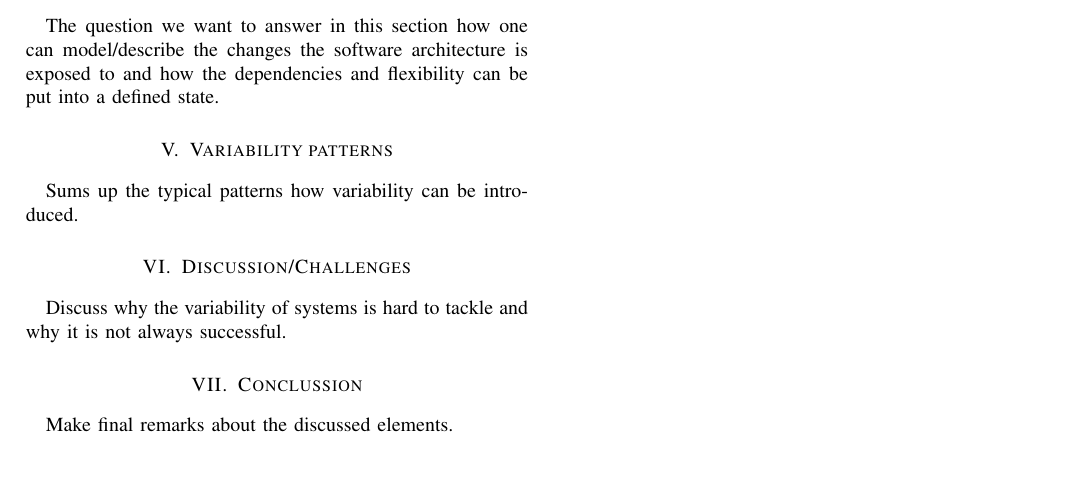
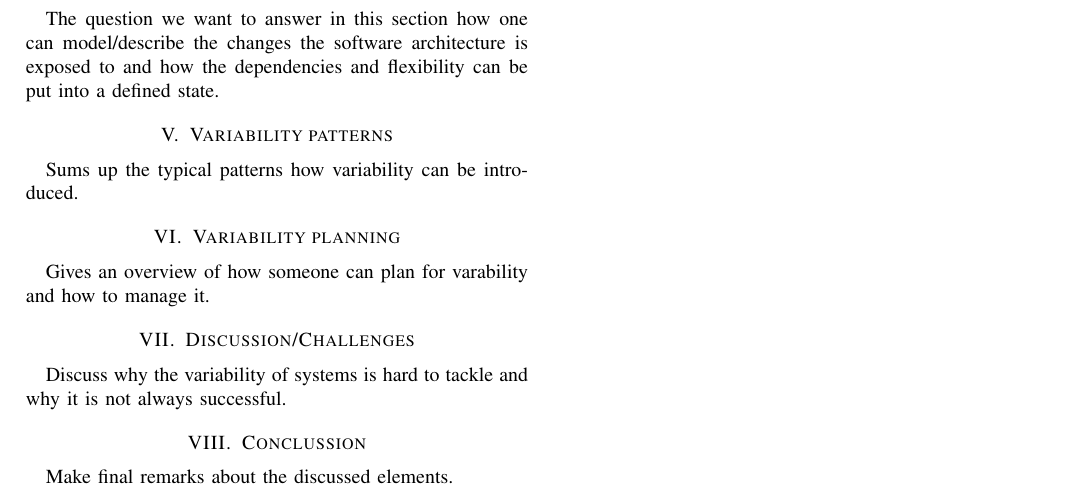
Before and after one commit to nhauber99/SPL, a LaTeX paper (Paper.tex): part of the page, cut so that both start at the same text, the shorter picture padded with empty space. Compiled offline with pdfLaTeX; a missing font is replaced by an installed copy or a similar font; a LaTeX package or settings file that is missing is left out.

Commit message:
added variability planning

```diff
--- a/Paper.tex
+++ b/Paper.tex
@@ -42,6 +42,9 @@ The question we want to answer in this section how one can model/describe the ch
 \section{Variability patterns}
 Sums up the typical patterns how variability can be introduced.
 
+\section{Variability planning}
+Gives an overview of how someone can plan for varability and how to manage it.
+
 \section{Discussion/Challenges}
 Discuss why the variability of systems is hard to tackle and why it is not always successful.
 
```
